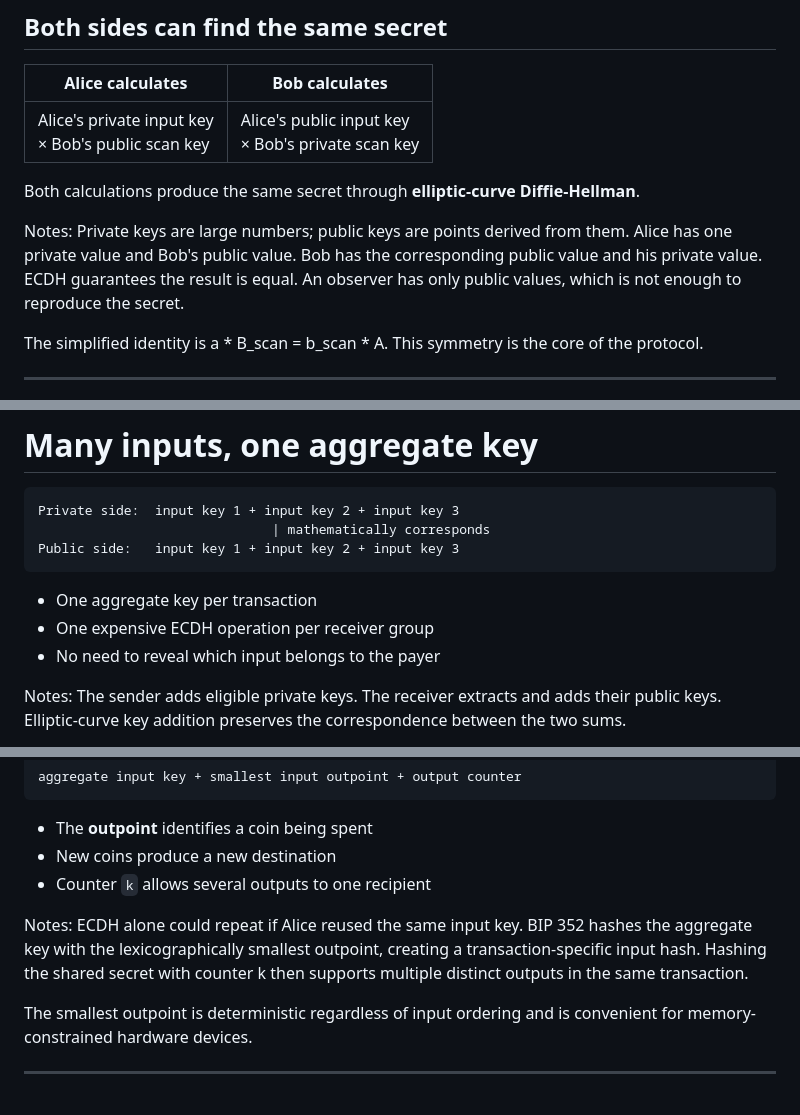
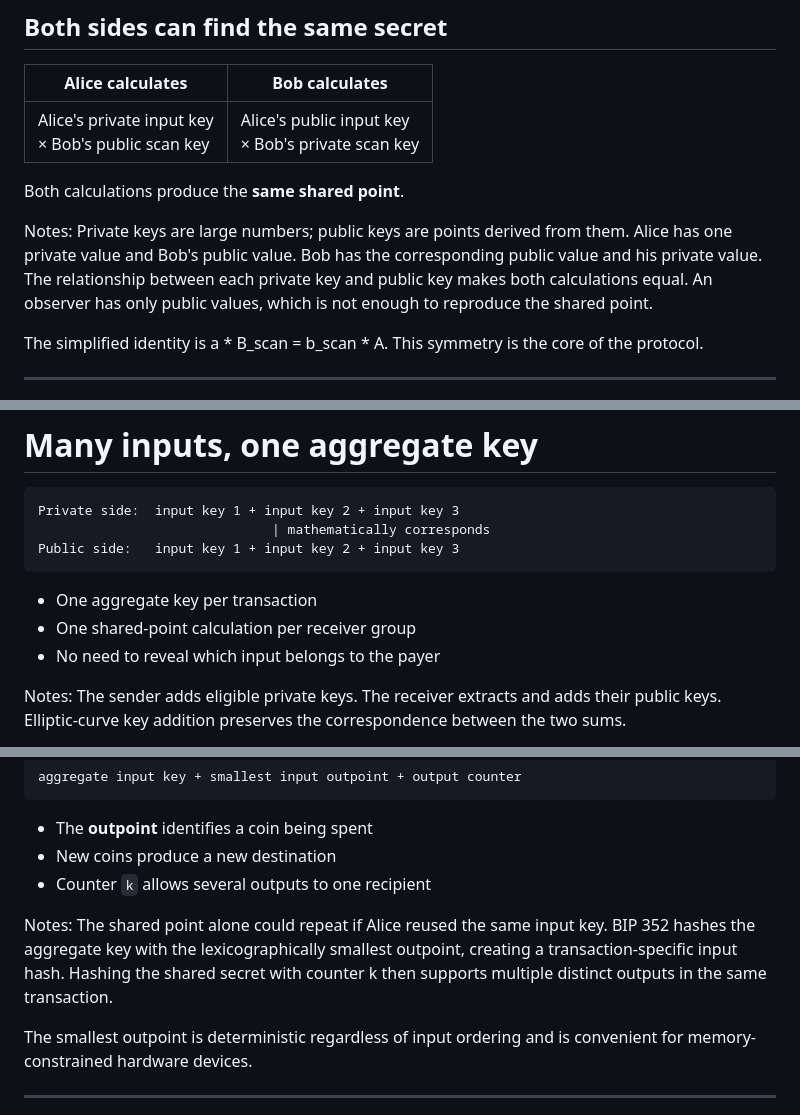
Before and after one commit to w3irdrobot/presentations, a Markdown page: presentations/silent_payments/presentation.md, 3 parts joined by grey strips. Drawn GitHub-style.

Commit message:
remove ecdh references in sp presentation

````diff
--- a/presentations/silent_payments/presentation.md
+++ b/presentations/silent_payments/presentation.md
@@ -94,10 +94,10 @@ Keep this concise. BIP 47 establishes a relationship through a transaction to a
 |---|---|
 | Alice's private input key<br>&times; Bob's public scan key | Alice's public input key<br>&times; Bob's private scan key |
 
-Both calculations produce the same secret through **elliptic-curve Diffie-Hellman**.
+Both calculations produce the **same shared point**.
 
 Notes:
-Private keys are large numbers; public keys are points derived from them. Alice has one private value and Bob's public value. Bob has the corresponding public value and his private value. ECDH guarantees the result is equal. An observer has only public values, which is not enough to reproduce the secret.
+Private keys are large numbers; public keys are points derived from them. Alice has one private value and Bob's public value. Bob has the corresponding public value and his private value. The relationship between each private key and public key makes both calculations equal. An observer has only public values, which is not enough to reproduce the shared point.
 
 The simplified identity is a * B_scan = b_scan * A. This symmetry is the core of the protocol.
 
@@ -129,7 +129,7 @@ Public side:   input key 1 + input key 2 + input key 3
 ```
 
 - One aggregate key per transaction
-- One expensive ECDH operation per receiver group
+- One shared-point calculation per receiver group
 - No need to reveal which input belongs to the payer
 
 Notes:
@@ -152,7 +152,7 @@ aggregate input key + smallest input outpoint + output counter
 - Counter `k` allows several outputs to one recipient
 
 Notes:
-ECDH alone could repeat if Alice reused the same input key. BIP 352 hashes the aggregate key with the lexicographically smallest outpoint, creating a transaction-specific input hash. Hashing the shared secret with counter k then supports multiple distinct outputs in the same transaction.
+The shared point alone could repeat if Alice reused the same input key. BIP 352 hashes the aggregate key with the lexicographically smallest outpoint, creating a transaction-specific input hash. Hashing the shared secret with counter k then supports multiple distinct outputs in the same transaction.
 
 The smallest outpoint is deterministic regardless of input ordering and is convenient for memory-constrained hardware devices.
 
````
Also changed, not shown: other parts of presentations/silent_payments/presentation.md (+3 -3 lines).
